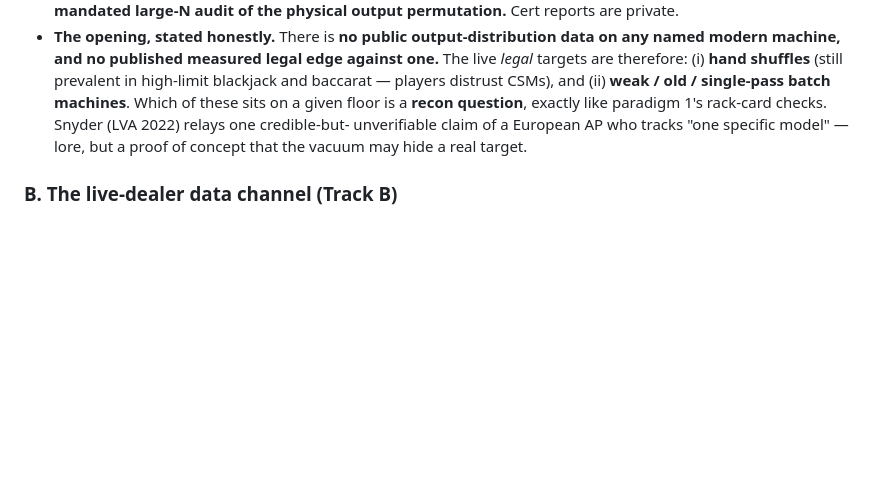
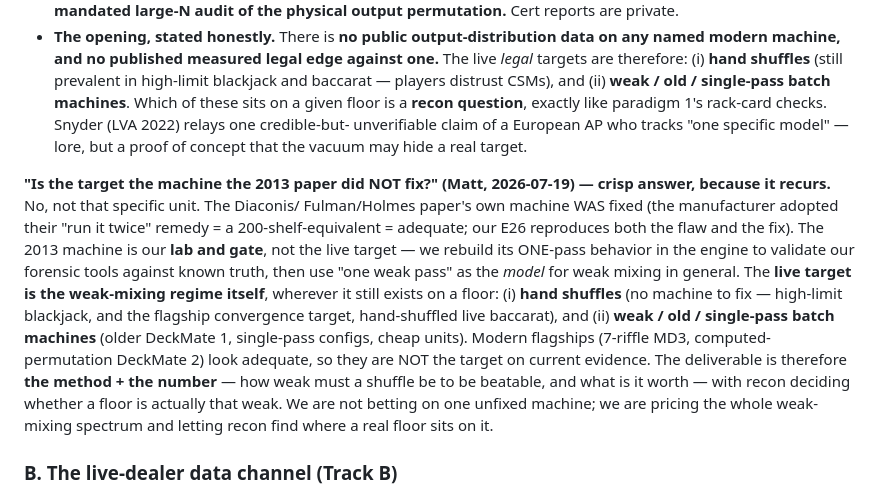
Before and after one commit to mrwatts88/ride-free-sim, a Markdown page: docs/PARADIGM2.md, the part around the change. Rendered like a GitHub page; blank space fills up the shorter version.

```diff
--- a/docs/PARADIGM2.md
+++ b/docs/PARADIGM2.md
@@ -306,6 +306,25 @@ pages) and labeled VERIFIED / REPORTED / LORE in the raw dumps. Distilled:
   unverifiable claim of a European AP who tracks "one specific model" — lore,
   but a proof of concept that the vacuum may hide a real target.
 
+**"Is the target the machine the 2013 paper did NOT fix?" (Matt, 2026-07-19) —
+crisp answer, because it recurs.** No, not that specific unit. The Diaconis/
+Fulman/Holmes paper's own machine WAS fixed (the manufacturer adopted their
+"run it twice" remedy = a 200-shelf-equivalent = adequate; our E26 reproduces
+both the flaw and the fix). The 2013 machine is our **lab and gate**, not the
+live target — we rebuild its ONE-pass behavior in the engine to validate our
+forensic tools against known truth, then use "one weak pass" as the *model*
+for weak mixing in general. The **live target is the weak-mixing regime
+itself**, wherever it still exists on a floor: (i) **hand shuffles** (no
+machine to fix — high-limit blackjack, and the flagship convergence target,
+hand-shuffled live baccarat), and (ii) **weak / old / single-pass batch
+machines** (older DeckMate 1, single-pass configs, cheap units). Modern
+flagships (7-riffle MD3, computed-permutation DeckMate 2) look adequate, so
+they are NOT the target on current evidence. The deliverable is therefore
+**the method + the number** — how weak must a shuffle be to be beatable, and
+what is it worth — with recon deciding whether a floor is actually that weak.
+We are not betting on one unfixed machine; we are pricing the whole
+weak-mixing spectrum and letting recon find where a real floor sits on it.
+
 ### B. The live-dealer data channel (Track B)
 
 - **In-client history is shallow, trackers are capped, no API exists.**
```
Also changed, not shown: docs/EXPERIMENTS.md (+20 -10 lines), docs/STATUS.md (+13 -8 lines).
